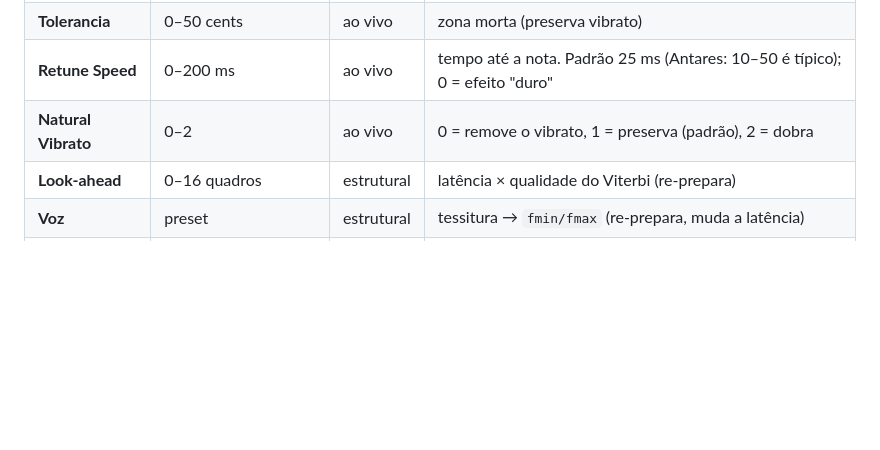
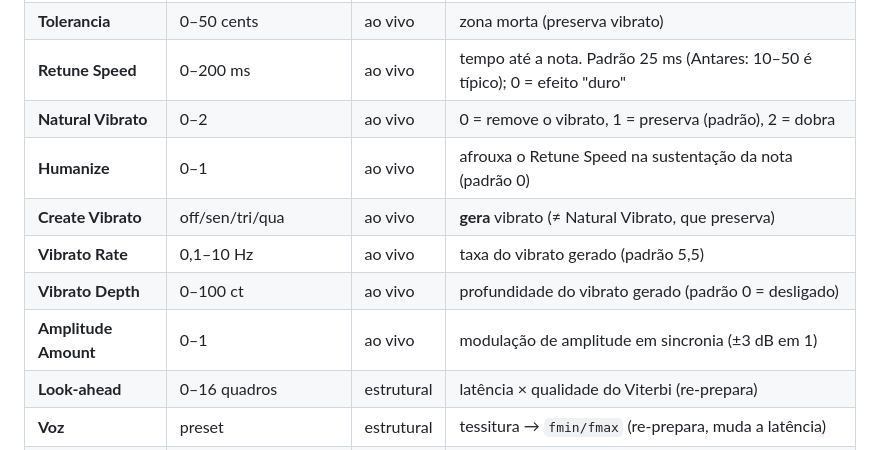
Before and after one commit to gacherubini/TCC-autotune-cpp, a Markdown page: plugin/README.md, the part around the change. Rendered like a GitHub page; blank space fills up the shorter version.

```diff
--- a/plugin/README.md
+++ b/plugin/README.md
@@ -105,6 +105,11 @@ senão realimenta). É o jeito mais rápido de ver a GUI e ouvir o efeito.
 | **Tolerancia** | 0–50 cents | ao vivo | zona morta (preserva vibrato) |
 | **Retune Speed** | 0–200 ms | ao vivo | tempo até a nota. Padrão 25 ms (Antares: 10–50 é típico); 0 = efeito "duro" |
 | **Natural Vibrato** | 0–2 | ao vivo | 0 = remove o vibrato, 1 = preserva (padrão), 2 = dobra |
+| **Humanize** | 0–1 | ao vivo | afrouxa o Retune Speed na sustentação da nota (padrão 0) |
+| **Create Vibrato** | off/sen/tri/qua | ao vivo | **gera** vibrato (≠ Natural Vibrato, que preserva) |
+| **Vibrato Rate** | 0,1–10 Hz | ao vivo | taxa do vibrato gerado (padrão 5,5) |
+| **Vibrato Depth** | 0–100 ct | ao vivo | profundidade do vibrato gerado (padrão 0 = desligado) |
+| **Amplitude Amount** | 0–1 | ao vivo | modulação de amplitude em sincronia (±3 dB em 1) |
 | **Look-ahead** | 0–16 quadros | estrutural | latência × qualidade do Viterbi (re-prepara) |
 | **Voz** | preset | estrutural | tessitura → `fmin/fmax` (re-prepara, muda a latência) |
 | **Tonica** | 12 opções | estrutural | tônica da escala (Etapa 1) |
```
Also changed, not shown: README.md (+1 -1 lines), docs/plano-de-implementacao.md (+1 -1 lines).
